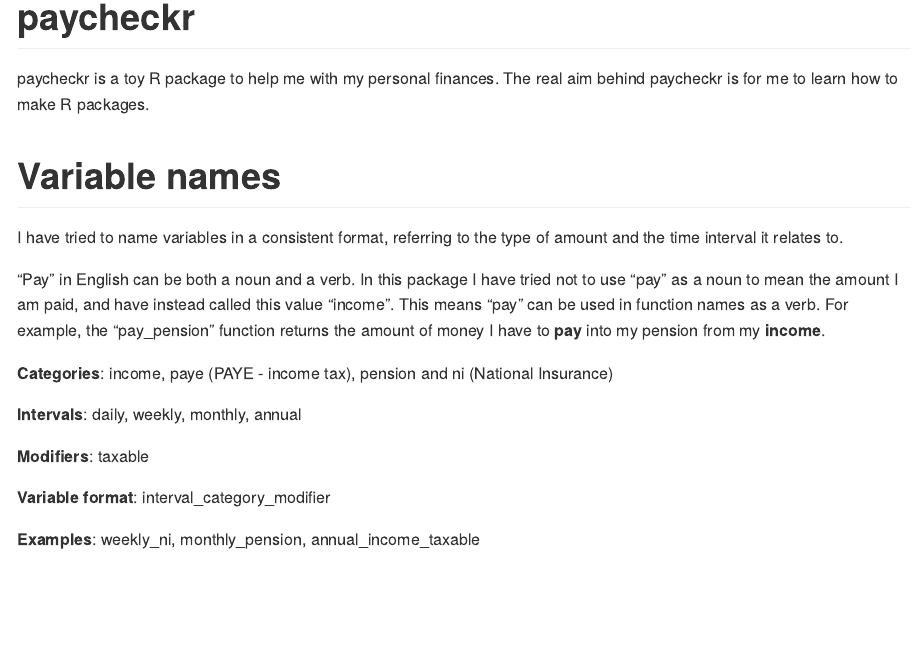
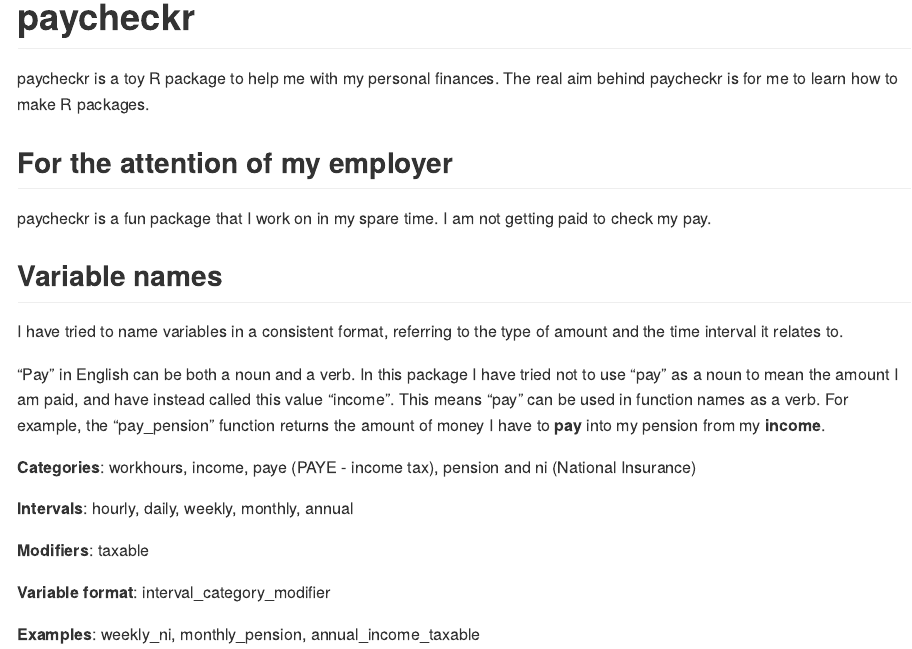
Before and after one commit to joeshaw824/paycheckr, an R Markdown document (README.Rmd): the page in a window 1100 px wide, from its top. The pictures show the output file README.md that the author committed with the source, drawn offline in the style of GitHub.

Commit message:
Update README

```diff
--- a/README.Rmd
+++ b/README.Rmd
@@ -20,15 +20,19 @@ knitr::opts_chunk$set(
 
 paycheckr is a toy R package to help me with my personal finances. The real aim behind paycheckr is for me to learn how to make R packages.
 
-# Variable names
+## For the attention of my employer
+
+paycheckr is a fun package that I work on in my spare time. I am not getting paid to check my pay.
+
+## Variable names
 
 I have tried to name variables in a consistent format, referring to the type of amount and the time interval it relates to.
 
 "Pay" in English can be both a noun and a verb. In this package I have tried not to use "pay" as a noun to mean the amount I am paid, and have instead called this value "income". This means "pay" can be used in function names as a verb. For example, the "pay_pension" function returns the amount of money I have to **pay** into my pension from my **income**.
 
-**Categories**: income, paye (PAYE - income tax), pension and ni (National Insurance)
+**Categories**: workhours, income, paye (PAYE - income tax), pension and ni (National Insurance)
 
-**Intervals**: daily, weekly, monthly, annual
+**Intervals**: hourly, daily, weekly, monthly, annual
 
 **Modifiers**: taxable
 
```
Also changed, not shown: README.md.
